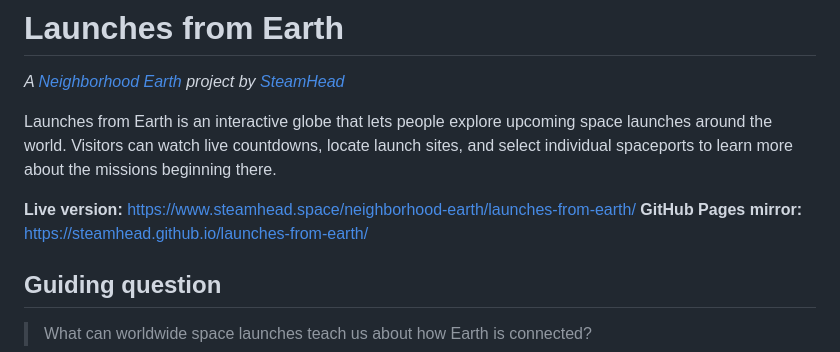
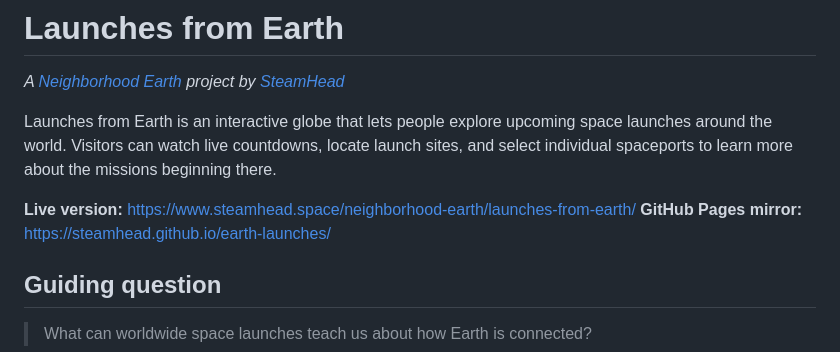
Before and after one commit to SteamHead/earth-launches, a Markdown page: README.md, the part around the change. Drawn GitHub-style.

Commit message:
Fix GitHub Pages mirror URL to match actual repo name (earth-launches)

```diff
--- a/README.md
+++ b/README.md
@@ -5,7 +5,7 @@
 Launches from Earth is an interactive globe that lets people explore upcoming space launches around the world. Visitors can watch live countdowns, locate launch sites, and select individual spaceports to learn more about the missions beginning there.
 
 **Live version:** https://www.steamhead.space/neighborhood-earth/launches-from-earth/
-**GitHub Pages mirror:** https://steamhead.github.io/launches-from-earth/
+**GitHub Pages mirror:** https://steamhead.github.io/earth-launches/
 
 ## Guiding question
 
```
